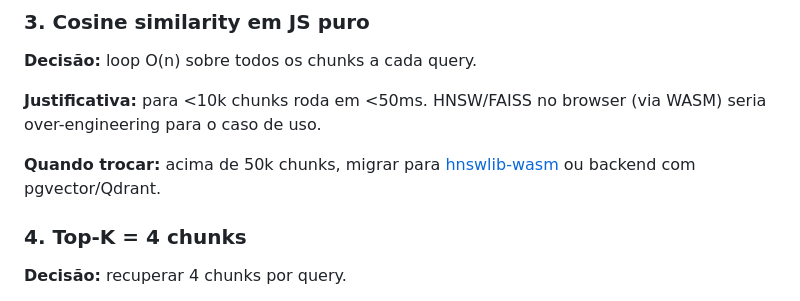
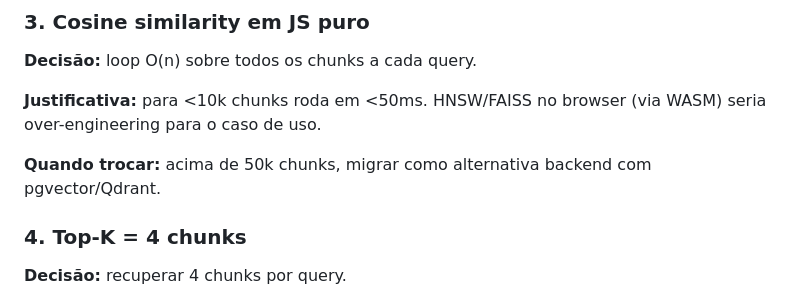
Before and after one commit to diogovdcpa/RAG-in-a-Box, a Markdown page: README.md, the part around the change. GitHub-like rendering.

Commit message:
Revise migration note for chunk limit
Updated migration recommendation for chunk handling.

```diff
--- a/README.md
+++ b/README.md
@@ -82,7 +82,7 @@ Esta seção é o que diferencia este projeto de um "tutorial de RAG". Cada esco
 
 **Justificativa:** para <10k chunks roda em <50ms. HNSW/FAISS no browser (via WASM) seria over-engineering para o caso de uso.
 
-**Quando trocar:** acima de 50k chunks, migrar para [hnswlib-wasm](https://github.com/ChrisGuy/hnswlib-wasm) ou backend com pgvector/Qdrant.
+**Quando trocar:** acima de 50k chunks, migrar como alternativa backend com pgvector/Qdrant.
 
 ### 4. Top-K = 4 chunks
 **Decisão:** recuperar 4 chunks por query.
```
